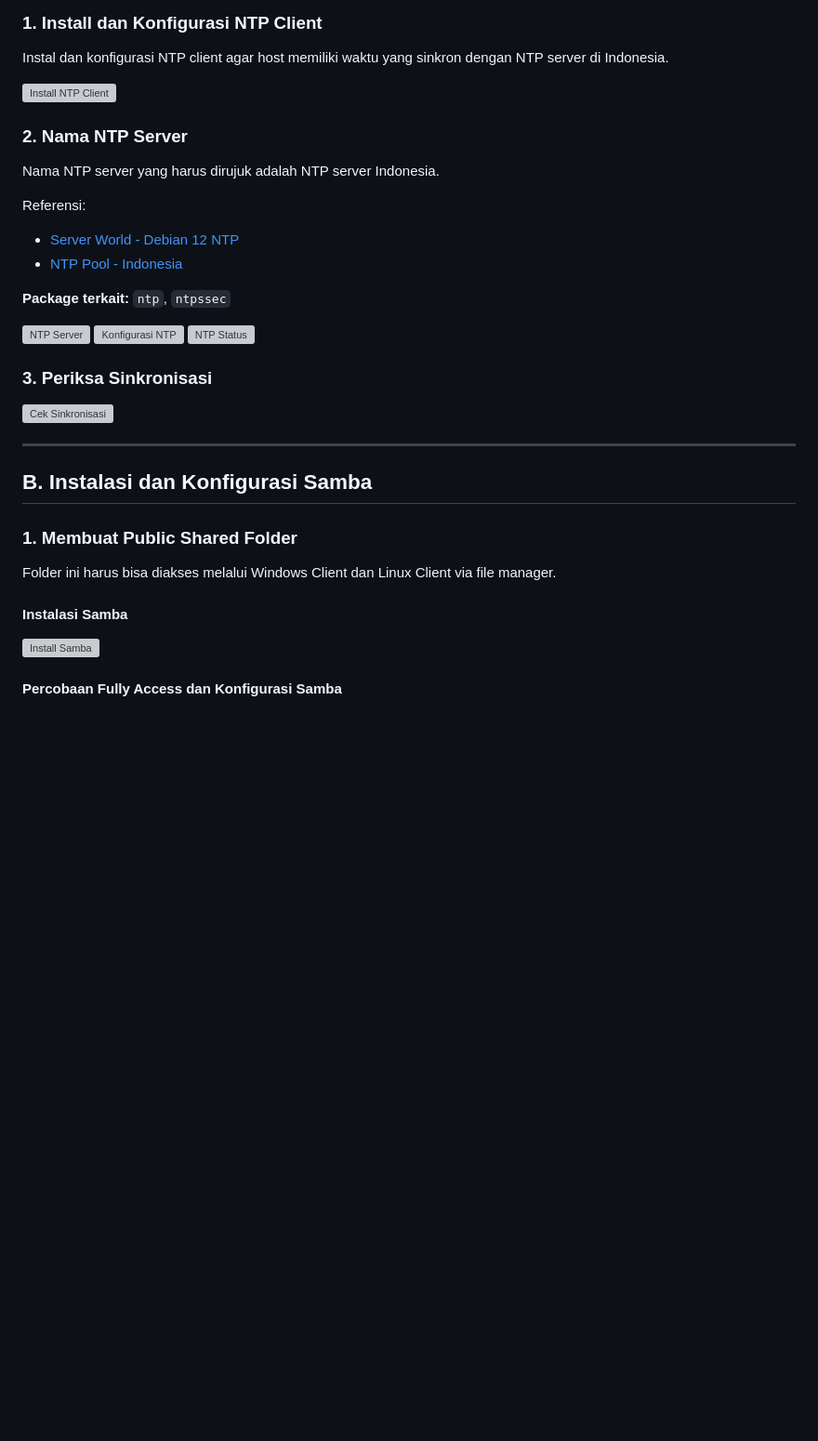
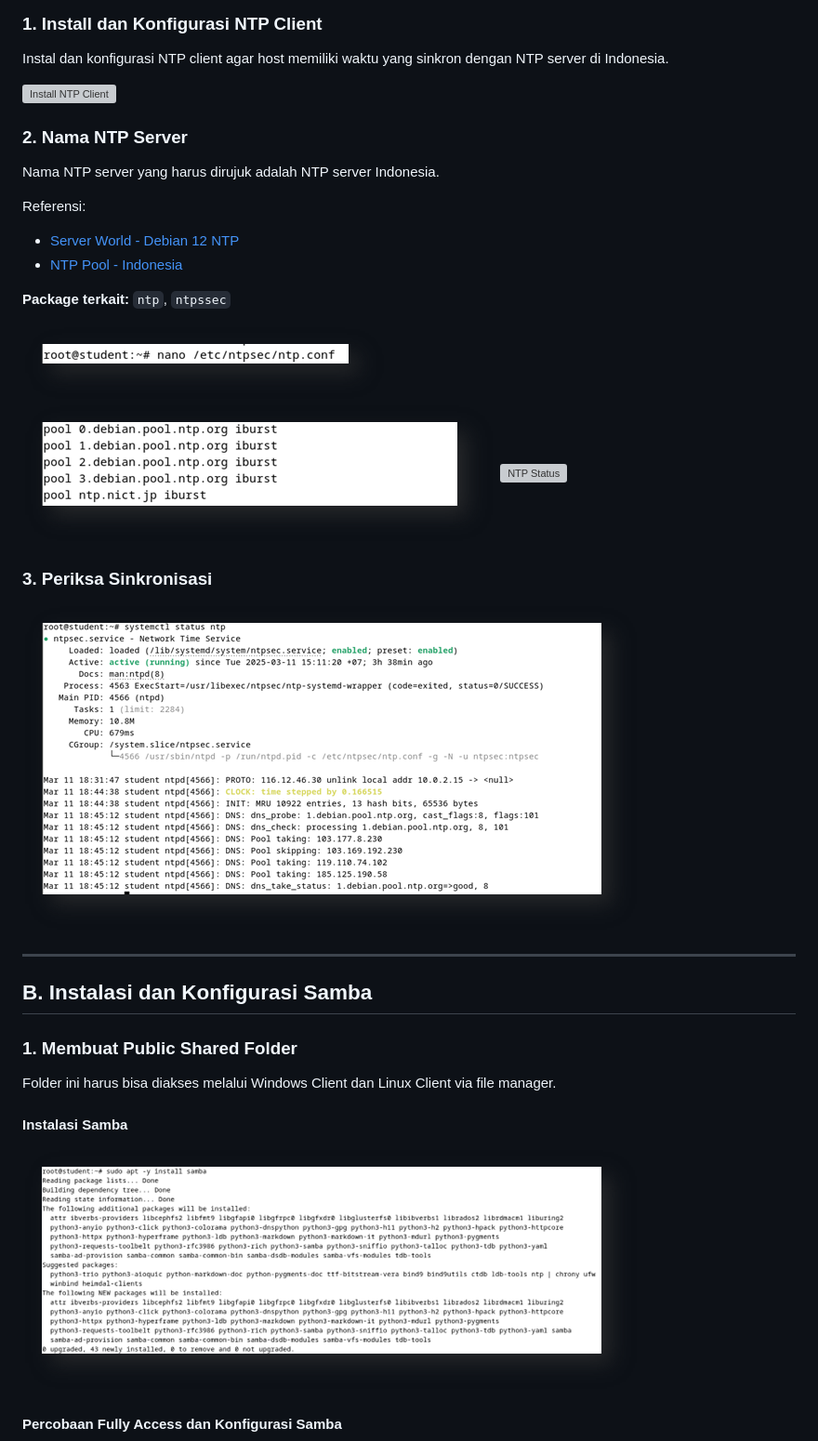
Before and after one commit to Alfani22/AdminJaringan2025, a Markdown page: Week3/README.md, the part around one of its changes. Shown at 93% size. Rendered like a GitHub page; blank space fills up the shorter version; grey boxes are pictures that could not be loaded.

```diff
--- a/Week3/README.md
+++ b/Week3/README.md
@@ -33,13 +33,13 @@ Referensi:
 
 **Package terkait:** `ntp`, `ntpssec`
 
-<img src="image/2.png" alt="NTP Server">
-<img src="image/3.png" alt="Konfigurasi NTP">
-<img src="image/4.png" alt="NTP Status">
+<img src="images/2.png" alt="NTP Server">
+<img src="images/3.png" alt="Konfigurasi NTP">
+<img src="images/4.png" alt="NTP Status">
 
 ### 3. Periksa Sinkronisasi
 
-<img src="image/5.png" alt="Cek Sinkronisasi">
+<img src="images/5.png" alt="Cek Sinkronisasi">
 
 ---
 
@@ -50,7 +50,7 @@ Folder ini harus bisa diakses melalui Windows Client dan Linux Client via file m
 
 #### Instalasi Samba
 
-<img src="image/6.png" alt="Install Samba">
+<img src="images/6.png" alt="Install Samba">
 
 #### Percobaan Fully Access dan Konfigurasi Samba
 
```
Also changed, not shown: other parts of Week3/README.md (+18 -18 lines).
